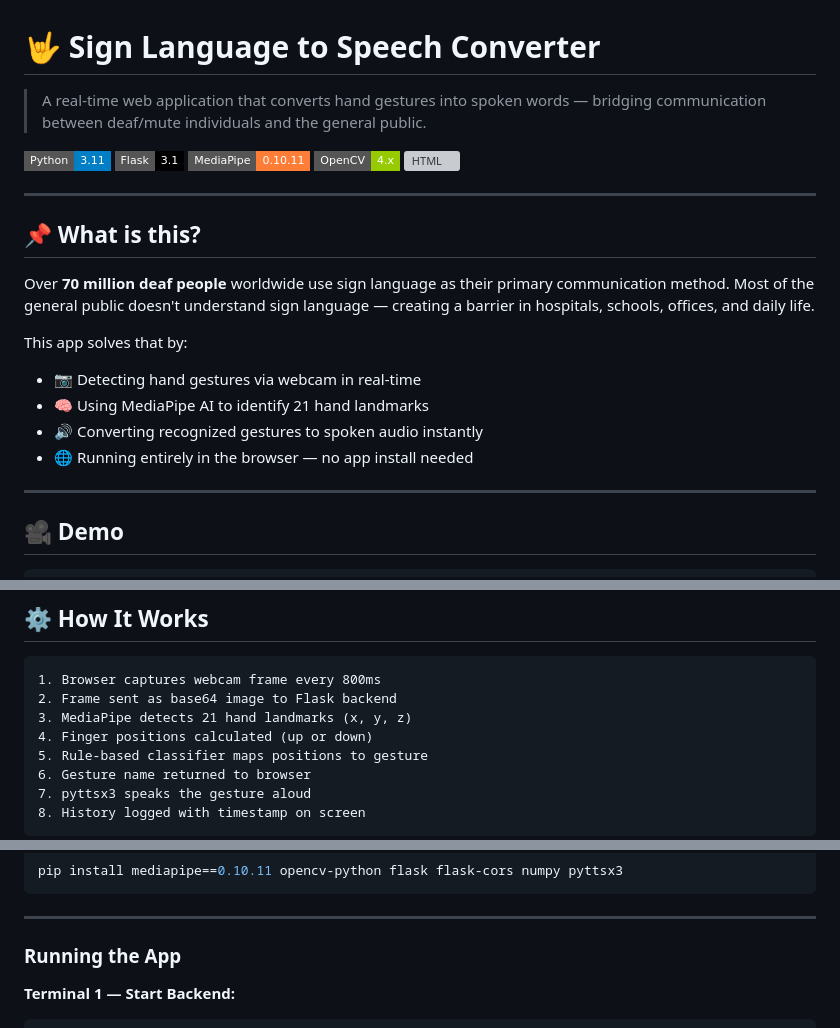
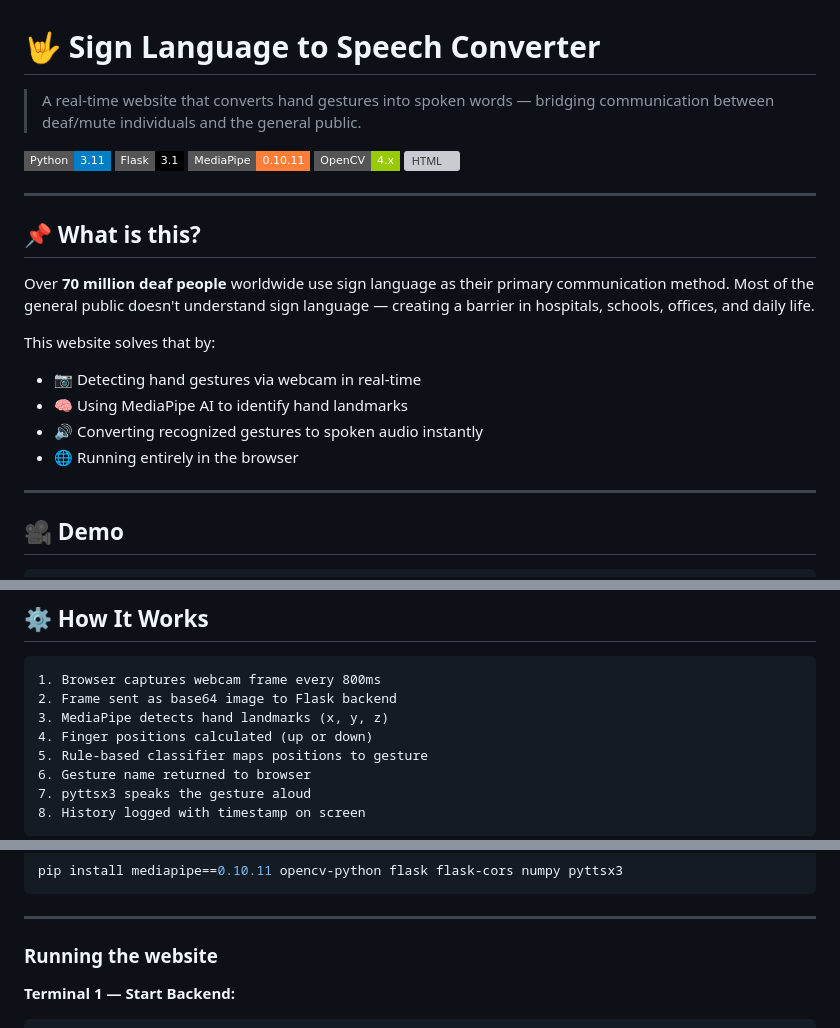
Before and after one commit to Divya-Mondal-14/sign-language-web, a Markdown page: README.md, 3 parts joined by grey strips. Rendered like a GitHub page; badges without logos; grey boxes are pictures that could not be loaded.

````diff
--- a/README.md
+++ b/README.md
@@ -1,6 +1,6 @@
 # 🤟 Sign Language to Speech Converter
 
-> A real-time web application that converts hand gestures into spoken words — bridging communication between deaf/mute individuals and the general public.
+> A real-time website that converts hand gestures into spoken words — bridging communication between deaf/mute individuals and the general public.
 
 ![Python](https://img.shields.io/badge/Python-3.11-blue?style=flat-square&logo=python)
 ![Flask](https://img.shields.io/badge/Flask-3.1-black?style=flat-square&logo=flask)
@@ -14,11 +14,11 @@
 
 Over **70 million deaf people** worldwide use sign language as their primary communication method. Most of the general public doesn't understand sign language — creating a barrier in hospitals, schools, offices, and daily life.
 
-This app solves that by:
+This website solves that by:
 - 📷 Detecting hand gestures via webcam in real-time
-- 🧠 Using MediaPipe AI to identify 21 hand landmarks
+- 🧠 Using MediaPipe AI to identify hand landmarks
 - 🔊 Converting recognized gestures to spoken audio instantly
-- 🌐 Running entirely in the browser — no app install needed
+- 🌐 Running entirely in the browser
 
 ---
 
@@ -90,7 +90,7 @@ Audio Output (Speaker Output)
 ```
 1. Browser captures webcam frame every 800ms
 2. Frame sent as base64 image to Flask backend
-3. MediaPipe detects 21 hand landmarks (x, y, z)
+3. MediaPipe detects hand landmarks (x, y, z)
 4. Finger positions calculated (up or down)
 5. Rule-based classifier maps positions to gesture
 6. Gesture name returned to browser
@@ -141,7 +141,7 @@ pip install mediapipe==0.10.11 opencv-python flask flask-cors numpy pyttsx3
 
 ---
 
-### Running the App
+### Running the website
 
 **Terminal 1 — Start Backend:**
 ```bash
````
Also changed, not shown: other parts of README.md (+0 -1 lines).
